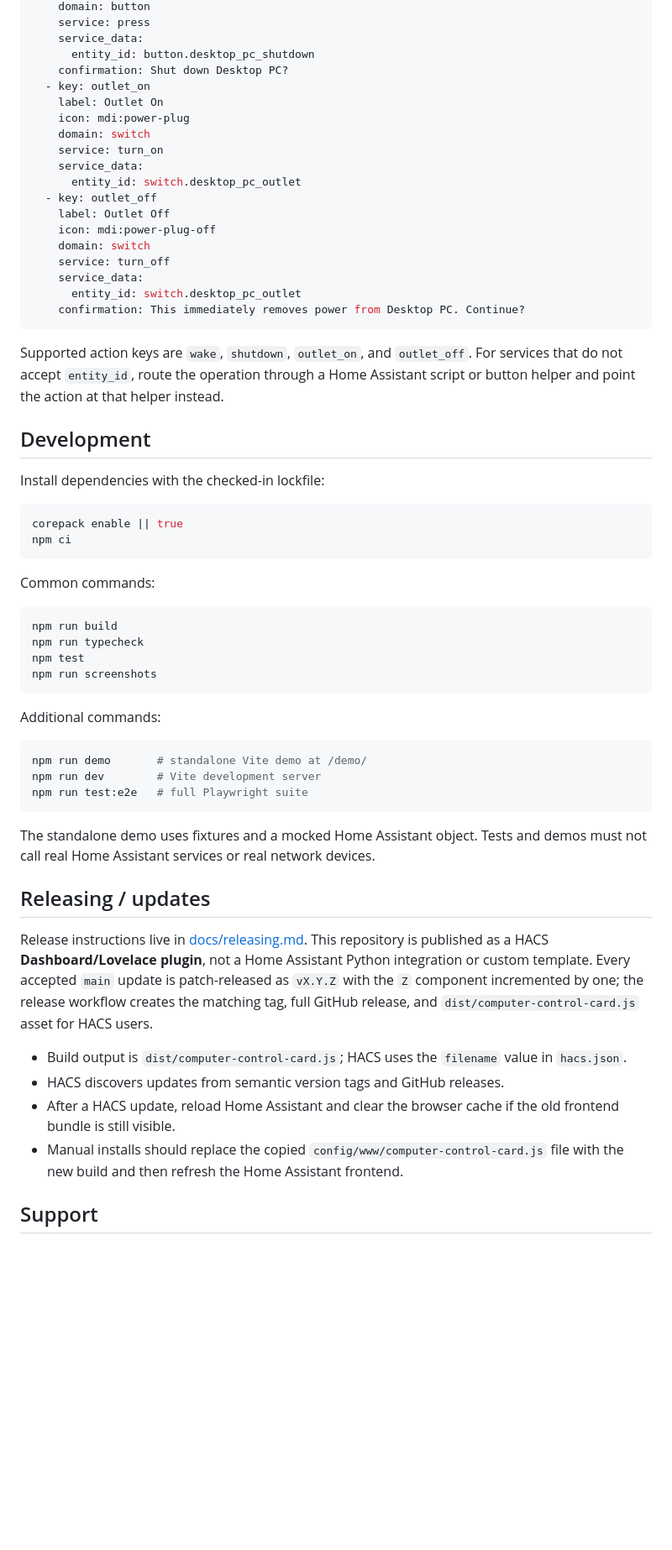
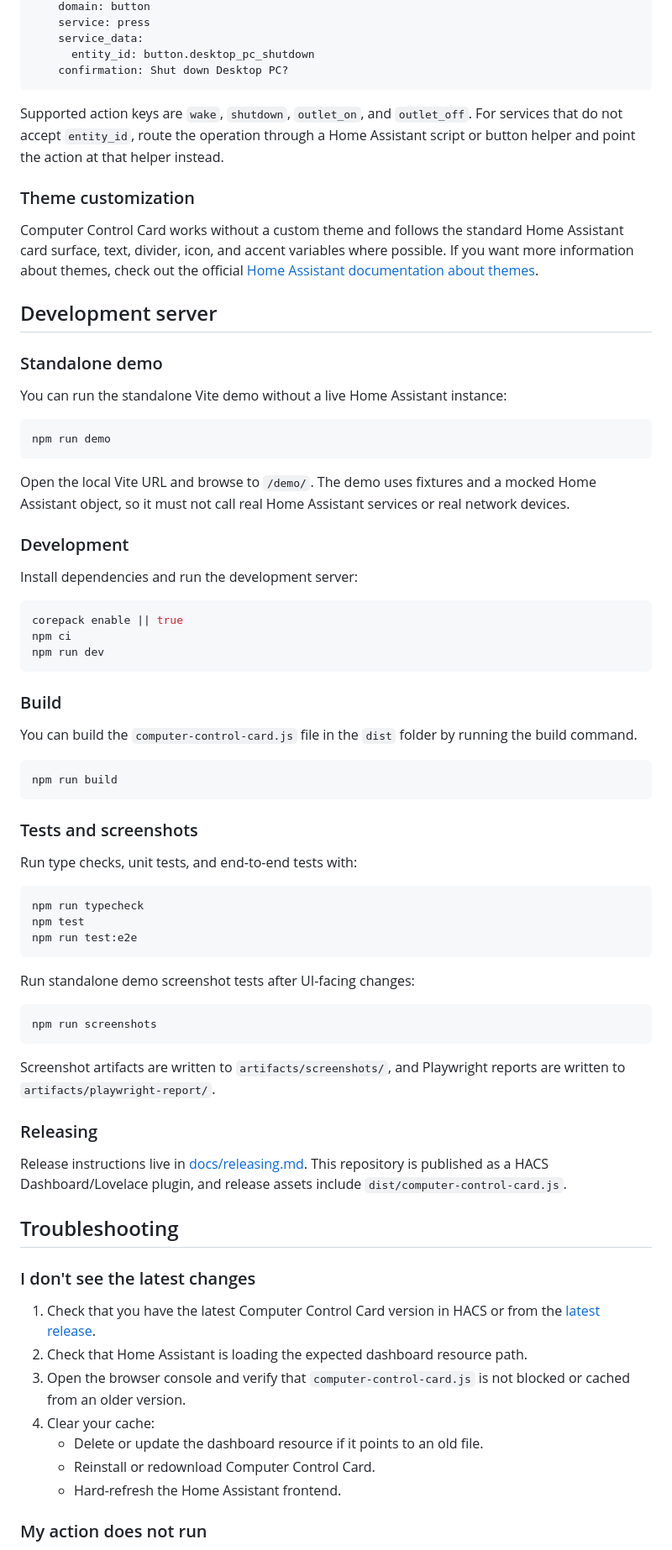
Before and after one commit to hummel22/computer-control-card, a Markdown page: README.md, the part around one of its changes. Shown at 84% size. Rendered like a GitHub page; blank space fills up the shorter version.

Commit message:
docs: refresh README structure

````diff
--- a/README.md
+++ b/README.md
@@ -207,61 +206,77 @@ actions:
     service_data:
       entity_id: button.desktop_pc_shutdown
     confirmation: Shut down Desktop PC?
-  - key: outlet_on
-    label: Outlet On
-    icon: mdi:power-plug
-    domain: switch
-    service: turn_on
-    service_data:
-      entity_id: switch.desktop_pc_outlet
-  - key: outlet_off
-    label: Outlet Off
-    icon: mdi:power-plug-off
-    domain: switch
-    service: turn_off
-    service_data:
-      entity_id: switch.desktop_pc_outlet
-    confirmation: This immediately removes power from Desktop PC. Continue?
 ```
 
 Supported action keys are `wake`, `shutdown`, `outlet_on`, and `outlet_off`. For services that do not accept `entity_id`, route the operation through a Home Assistant script or button helper and point the action at that helper instead.
 
-## Development
+### Theme customization
 
-Install dependencies with the checked-in lockfile:
+Computer Control Card works without a custom theme and follows the standard Home Assistant card surface, text, divider, icon, and accent variables where possible. If you want more information about themes, check out the official [Home Assistant documentation about themes][home-assistant-theme-docs].
+
+## Development server
+
+### Standalone demo
+
+You can run the standalone Vite demo without a live Home Assistant instance:
+
+```sh
+npm run demo
+```
+
+Open the local Vite URL and browse to `/demo/`. The demo uses fixtures and a mocked Home Assistant object, so it must not call real Home Assistant services or real network devices.
+
+### Development
+
+Install dependencies and run the development server:
 
 ```sh
 corepack enable || true
 npm ci
+npm run dev
 ```
 
-Common commands:
+### Build
+
+You can build the `computer-control-card.js` file in the `dist` folder by running the build command.
 
 ```sh
 npm run build
+```
+
+### Tests and screenshots
+
+Run type checks, unit tests, and end-to-end tests with:
+
+```sh
 npm run typecheck
 npm test
+npm run test:e2e
+```
+
+Run standalone demo screenshot tests after UI-facing changes:
+
+```sh
 npm run screenshots
 ```
 
-Additional commands:
+Screenshot artifacts are written to `artifacts/screenshots/`, and Playwright reports are written to `artifacts/playwright-report/`.
 
-```sh
-npm run demo       # standalone Vite demo at /demo/
-npm run dev        # Vite development server
-npm run test:e2e   # full Playwright suite
-```
+### Releasing
 
-The standalone demo uses fixtures and a mocked Home Assistant object. Tests and demos must not call real Home Assistant services or real network devices.
+Release instructions live in [docs/releasing.md](docs/releasing.md). This repository is published as a HACS Dashboard/Lovelace plugin, and release assets include `dist/computer-control-card.js`.
 
-## Releasing / updates
+## Troubleshooting
 
-Release instructions live in [docs/releasing.md](docs/releasing.md). This repository is published as a HACS **Dashboard/Lovelace plugin**, not a Home Assistant Python integration or custom template. Every accepted `main` update is patch-released as `vX.Y.Z` with the `Z` component incremented by one; the release workflow creates the matching tag, full GitHub release, and `dist/computer-control-card.js` asset for HACS users.
+### I don't see the latest changes
 
-- Build output is `dist/computer-control-card.js`; HACS uses the `filename` value in `hacs.json`.
-- HACS discovers updates from semantic version tags and GitHub releases.
-- After a HACS update, reload Home Assistant and clear the browser cache if the old frontend bundle is still visible.
-- Manual installs should replace the copied `config/www/computer-control-card.js` file with the new build and then refresh the Home Assistant frontend.
+1. Check that you have the latest Computer Control Card version in HACS or from the [latest release][release-url].
+2. Check that Home Assistant is loading the expected dashboard resource path.
+3. Open the browser console and verify that `computer-control-card.js` is not blocked or cached from an older version.
+4. Clear your cache:
+   - Delete or update the dashboard resource if it points to an old file.
+   - Reinstall or redownload Computer Control Card.
+   - Hard-refresh the Home Assistant frontend.
 
-## Support
+### My action does not run
 
````
Also changed, not shown: other parts of README.md (+95 -72 lines), docs/cards/computer-control-card.md (added, +42 -0 lines).
